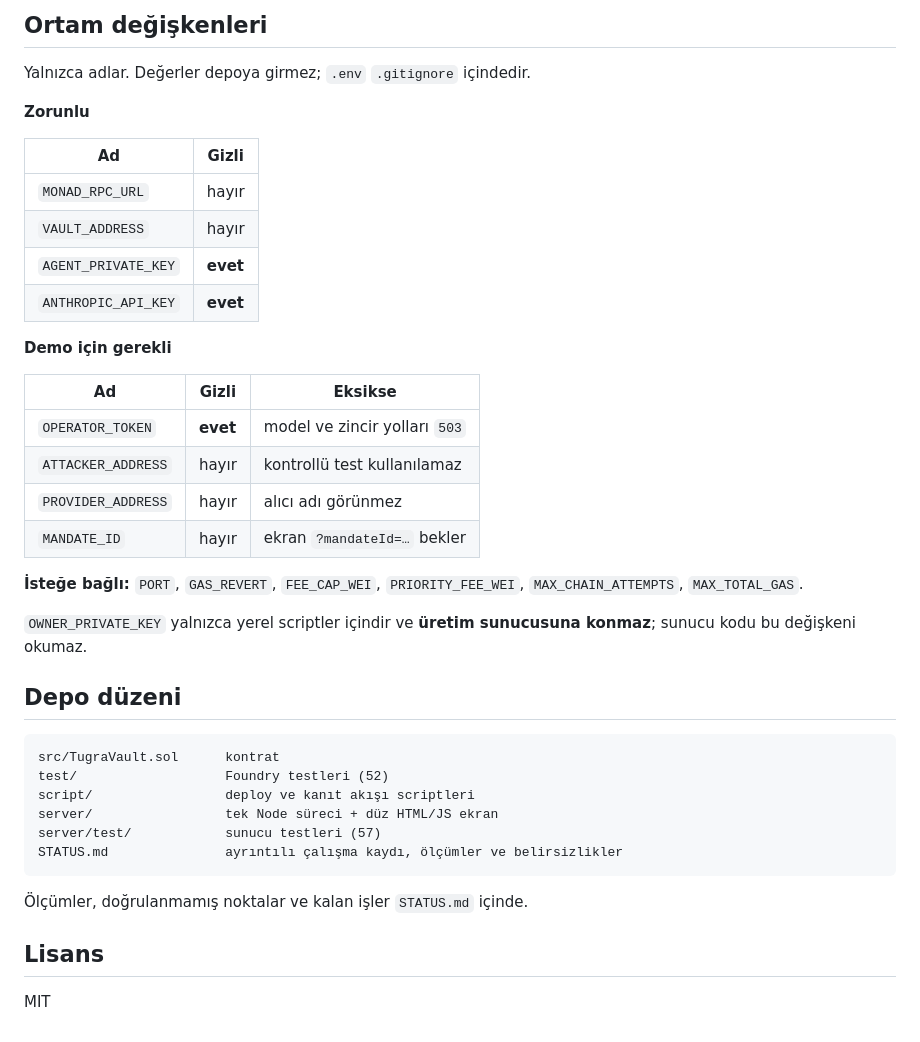
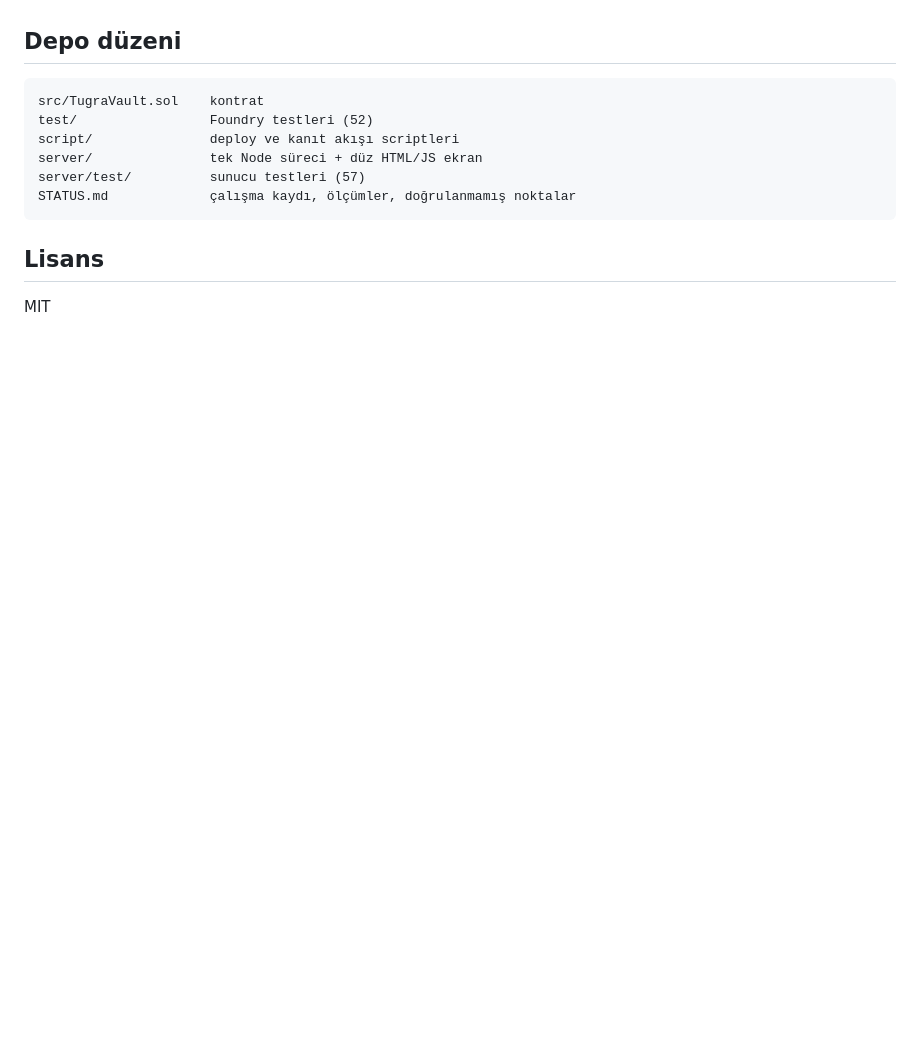
Before and after one commit to akifaybek/tugra, a Markdown page: README.md, the part around one of its changes. Rendered like a GitHub page; blank space fills up the shorter version.

````diff
--- a/README.md
+++ b/README.md
@@ -158,43 +206,14 @@ başına vekâlet oluşturamaz veya kasaya fon yatıramaz.
-## Ortam değişkenleri
-
-Yalnızca adlar. Değerler depoya girmez; `.env` `.gitignore` içindedir.
-
-**Zorunlu**
-
-| Ad | Gizli |
-| -- | ----- |
-| `MONAD_RPC_URL` | hayır |
-| `VAULT_ADDRESS` | hayır |
-| `AGENT_PRIVATE_KEY` | **evet** |
-| `ANTHROPIC_API_KEY` | **evet** |
-
-**Demo için gerekli**
-
-| Ad | Gizli | Eksikse |
-| -- | ----- | ------- |
-| `OPERATOR_TOKEN` | **evet** | model ve zincir yolları `503` |
-| `ATTACKER_ADDRESS` | hayır | kontrollü test kullanılamaz |
-| `PROVIDER_ADDRESS` | hayır | alıcı adı görünmez |
-| `MANDATE_ID` | hayır | ekran `?mandateId=…` bekler |
-
-**İsteğe bağlı:** `PORT`, `GAS_REVERT`, `FEE_CAP_WEI`, `PRIORITY_FEE_WEI`,
-`MAX_CHAIN_ATTEMPTS`, `MAX_TOTAL_GAS`.
-
-`OWNER_PRIVATE_KEY` yalnızca yerel scriptler içindir ve **üretim sunucusuna
-konmaz**; sunucu kodu bu değişkeni okumaz.
 
 ## Depo düzeni
 
 ```
-src/TugraVault.sol      kontrat
-test/                   Foundry testleri (52)
-script/                 deploy ve kanıt akışı scriptleri
-server/                 tek Node süreci + düz HTML/JS ekran
-server/test/            sunucu testleri (57)
-STATUS.md               ayrıntılı çalışma kaydı, ölçümler ve belirsizlikler
+src/TugraVault.sol    kontrat
+test/                 Foundry testleri (52)
+script/               deploy ve kanıt akışı scriptleri
+server/               tek Node süreci + düz HTML/JS ekran
+server/test/          sunucu testleri (57)
+STATUS.md             çalışma kaydı, ölçümler, doğrulanmamış noktalar
 ```
-
-Ölçümler, doğrulanmamış noktalar ve kalan işler `STATUS.md` içinde.
 
 ## Lisans
 
````
Also changed, not shown: other parts of README.md (+172 -124 lines).
